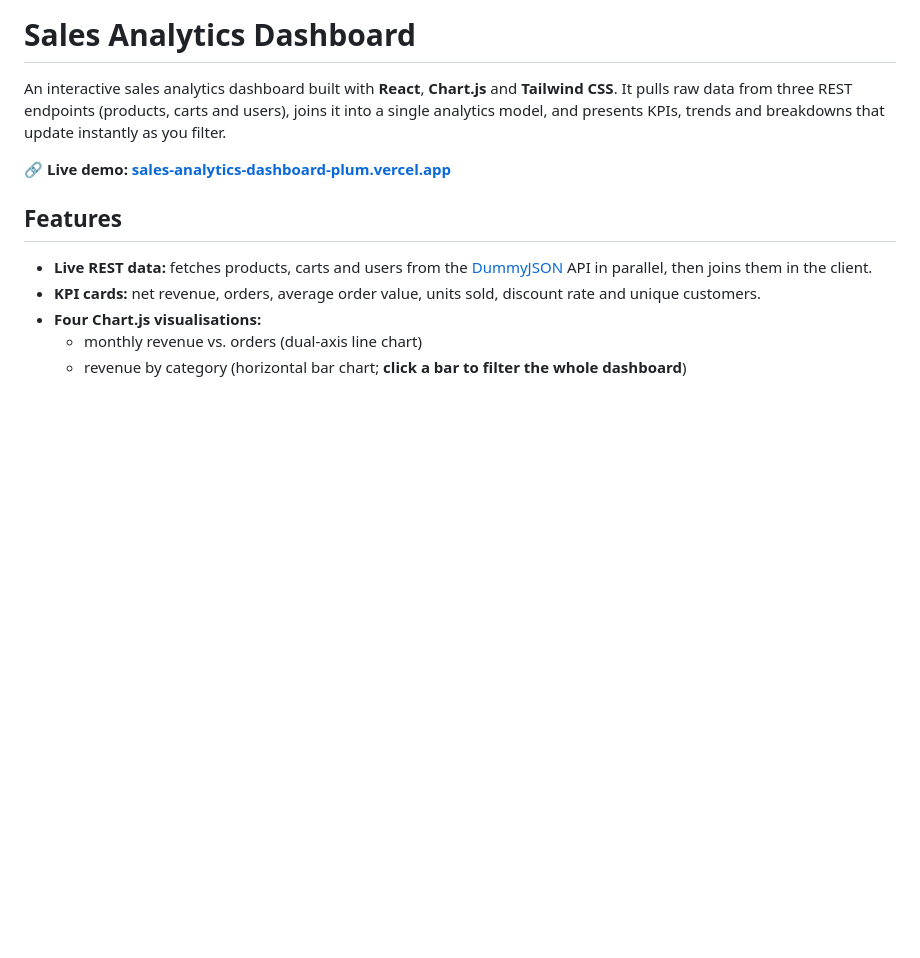
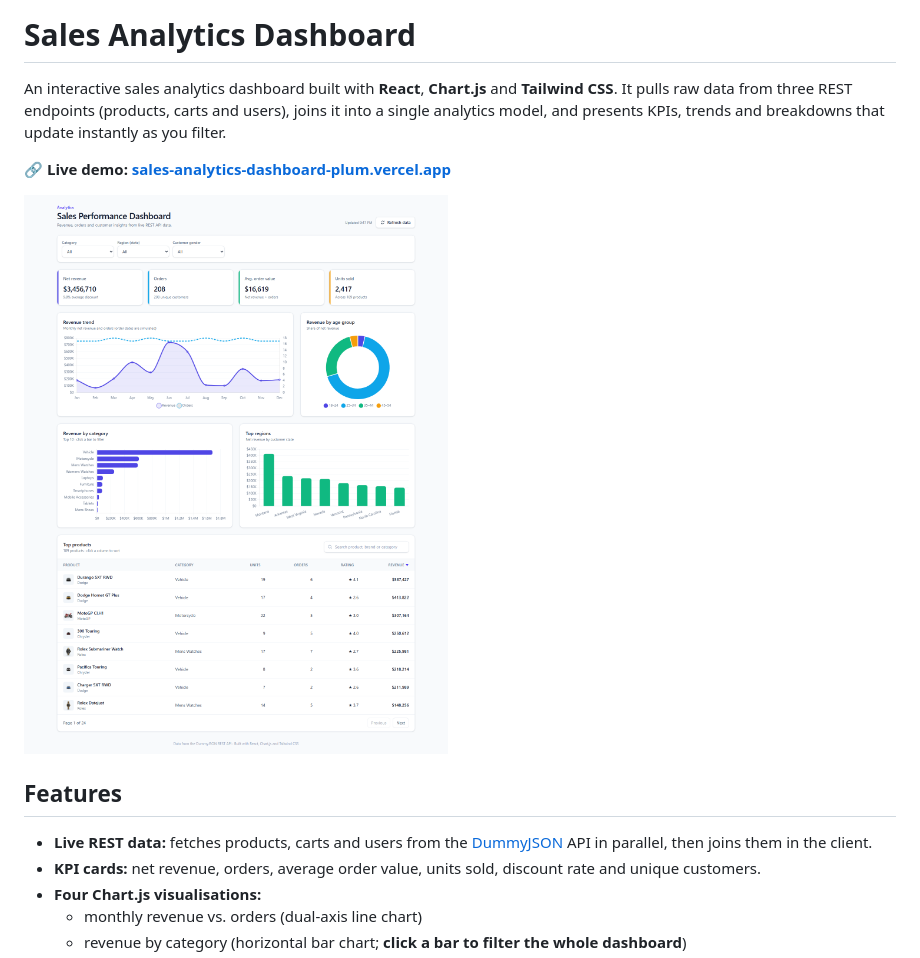
Before and after one commit to Shahzama/sales-analytics-dashboard, a Markdown page: README.md, the part around the change. Rendered like a GitHub page; pictures changed too: docs/screenshot.png (added); blank space fills up the shorter version.

Commit message:
Add dashboard screenshot to README
Co-Authored-By: Claude Opus 5.5 <noreply@anthropic.com>

```diff
--- a/README.md
+++ b/README.md
@@ -3,6 +3,8 @@
 An interactive sales analytics dashboard built with **React**, **Chart.js** and **Tailwind CSS**. It pulls raw data from three REST endpoints (products, carts and users), joins it into a single analytics model, and presents KPIs, trends and breakdowns that update instantly as you filter.
 
 **🔗 Live demo: [sales-analytics-dashboard-plum.vercel.app](https://sales-analytics-dashboard-plum.vercel.app)**
+
+![Sales analytics dashboard showing KPI cards, revenue trend, age-group doughnut, category and region charts, and a top products table](docs/screenshot.png)
 
 ## Features
 
```
